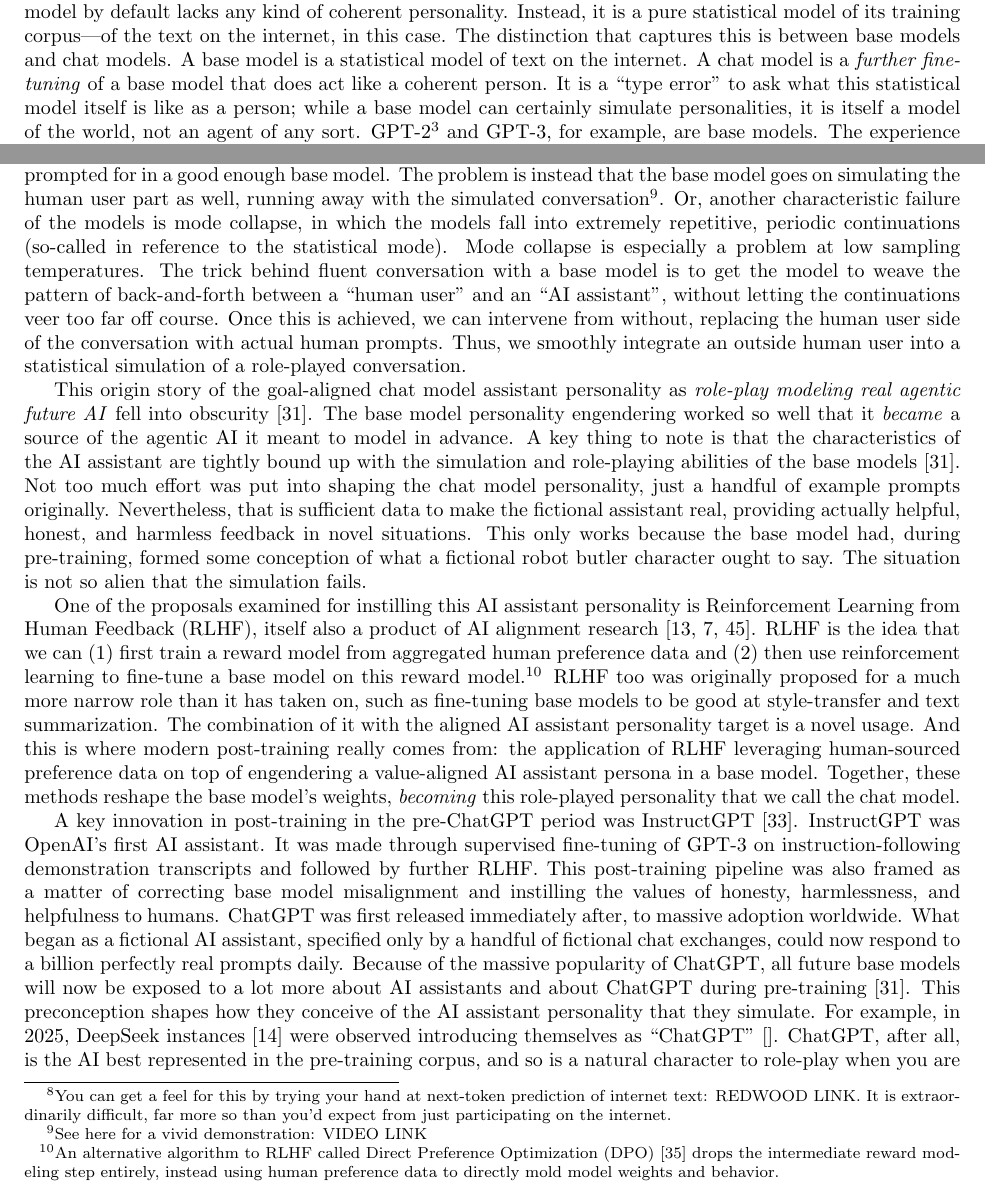
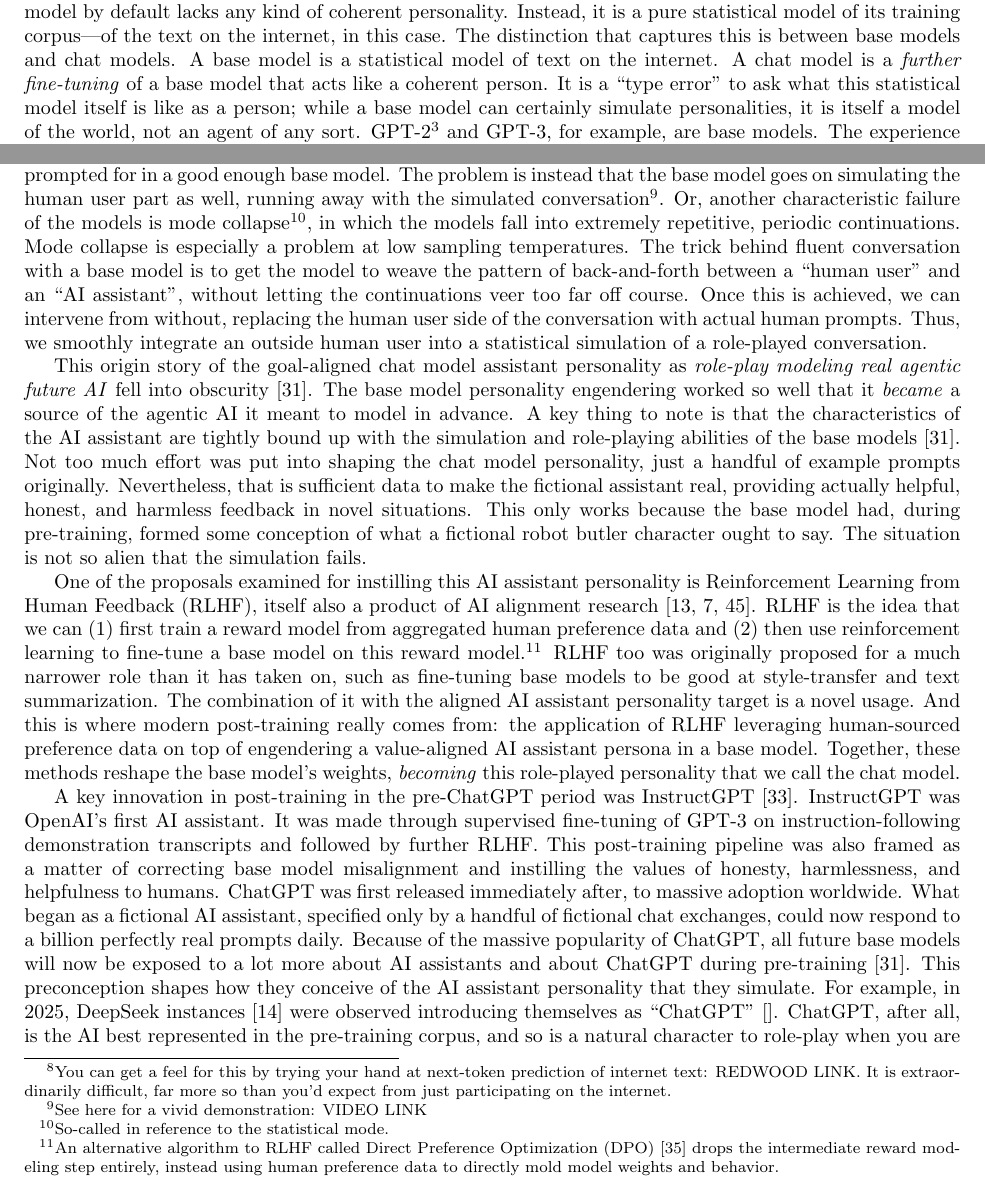
Before and after one commit to simbrain/NeuralNetworksCogSciBook, a LaTeX thesis (SampleContainerDoc.tex, which reads AI_Alignment.tex): two parts of pages 2 and 4 of 14, joined at a grey line, cut so that both start at the same text. Compiled offline with pdfLaTeX.

Commit message:
fix: typos, consistency, flow

```diff
--- a/AI_Alignment.tex
+++ b/AI_Alignment.tex
@@ -130,9 +130,9 @@
 corpus---of the text on the internet, in this case. The distinction that
 captures this is between base models and chat models. A base model is a
 statistical model of text on the internet. A chat model is a \emph{further
-fine-tuning} of a base model that does act like a coherent person. It is a
-``type error'' to ask what this statistical model itself is like as a person;
-while a base model can certainly simulate personalities, it is itself a model
-of the world, not an agent of any sort. GPT-2\footnote{GPT-2 is an open-weight
-model and is available online here: HF TRANSFORMERS LINK} and GPT-3, for
-example, are base models. The experience of interacting with them is something
+fine-tuning} of a base model that acts like a coherent person. It is a ``type
+error'' to ask what this statistical model itself is like as a person; while a
+base model can certainly simulate personalities, it is itself a model of the
+world, not an agent of any sort. GPT-2\footnote{GPT-2 is an open-weight model
+and is available online here: HF TRANSFORMERS LINK} and GPT-3, for example, are
+base models. The experience of interacting with them is something like the
@@ -246,16 +246,16 @@
 prompted for in a good enough base model. The problem is instead that the base
 model goes on simulating the human user part as well, running away with the
 simulated conversation\footnote{See here for a vivid demonstration: VIDEO
-LINK}. Or, another characteristic failure of the models is mode collapse, in
-which the models fall into extremely repetitive, periodic continuations
-(so-called in reference to the statistical mode). Mode collapse is especially a
-problem at low sampling temperatures. The trick behind fluent conversation with
-a base model is to get the model to weave the pattern of back-and-forth between
-a ``human user'' and an ``AI assistant'', without letting the continuations
-veer too far off course. Once this is achieved, we can intervene from without,
-replacing the human user side of the conversation with actual human prompts.
-Thus, we smoothly integrate an outside human user into a statistical simulation
-of a role-played conversation.
+LINK}. Or, another characteristic failure of the models is mode
+collapse\footnote{So-called in reference to the statistical mode.}, in which
+the models fall into extremely repetitive, periodic continuations. Mode
+collapse is especially a problem at low sampling temperatures. The trick behind
+fluent conversation with a base model is to get the model to weave the pattern
+of back-and-forth between a ``human user'' and an ``AI assistant'', without
+letting the continuations veer too far off course. Once this is achieved, we
+can intervene from without, replacing the human user side of the conversation
+with actual human prompts. Thus, we smoothly integrate an outside human user
+into a statistical simulation of a role-played conversation.
 
 This origin story of the goal-aligned chat model assistant personality as
 \emph{role-play modeling real agentic future AI} fell into obscurity
@@ -280,12 +280,12 @@
 called Direct Preference Optimization (DPO) \cite{rafailov2024dpo} drops the
 intermediate reward modeling step entirely, instead using human preference data
 to directly mold model weights and behavior.} RLHF too was originally proposed
-for a much more narrow role than it has taken on, such as fine-tuning base
-models to be good at style-transfer and text summarization. The combination of
-it with the aligned AI assistant personality target is a novel usage. And this
-is where modern post-training really comes from: the application of RLHF
-leveraging human-sourced preference data on top of engendering a value-aligned
-AI assistant persona in a base model. Together, these methods reshape the base
+for a much narrower role than it has taken on, such as fine-tuning base models
+to be good at style-transfer and text summarization. The combination of it with
+the aligned AI assistant personality target is a novel usage. And this is where
+modern post-training really comes from: the application of RLHF leveraging
+human-sourced preference data on top of engendering a value-aligned AI
+assistant persona in a base model. Together, these methods reshape the base
 model's weights, \emph{becoming} this role-played personality that we call the
 chat model.
 
```
Also changed, not shown: AI_Alignment.tex (32 more changed lines).
